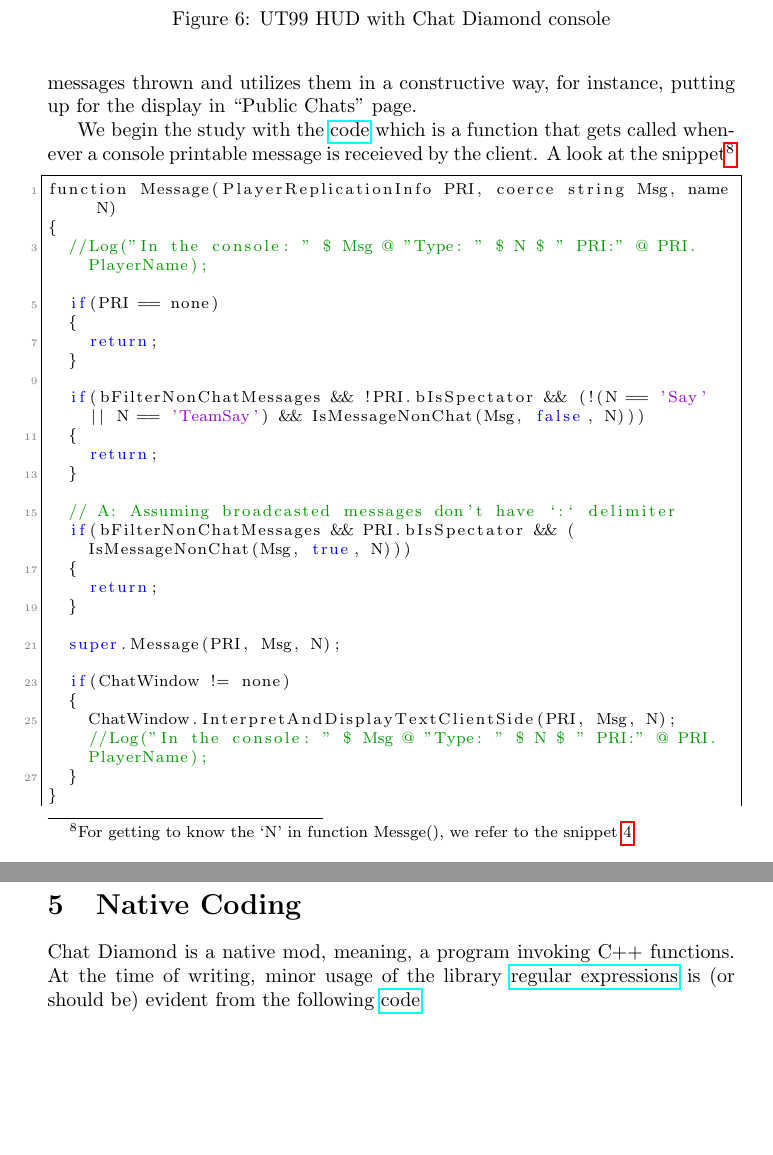
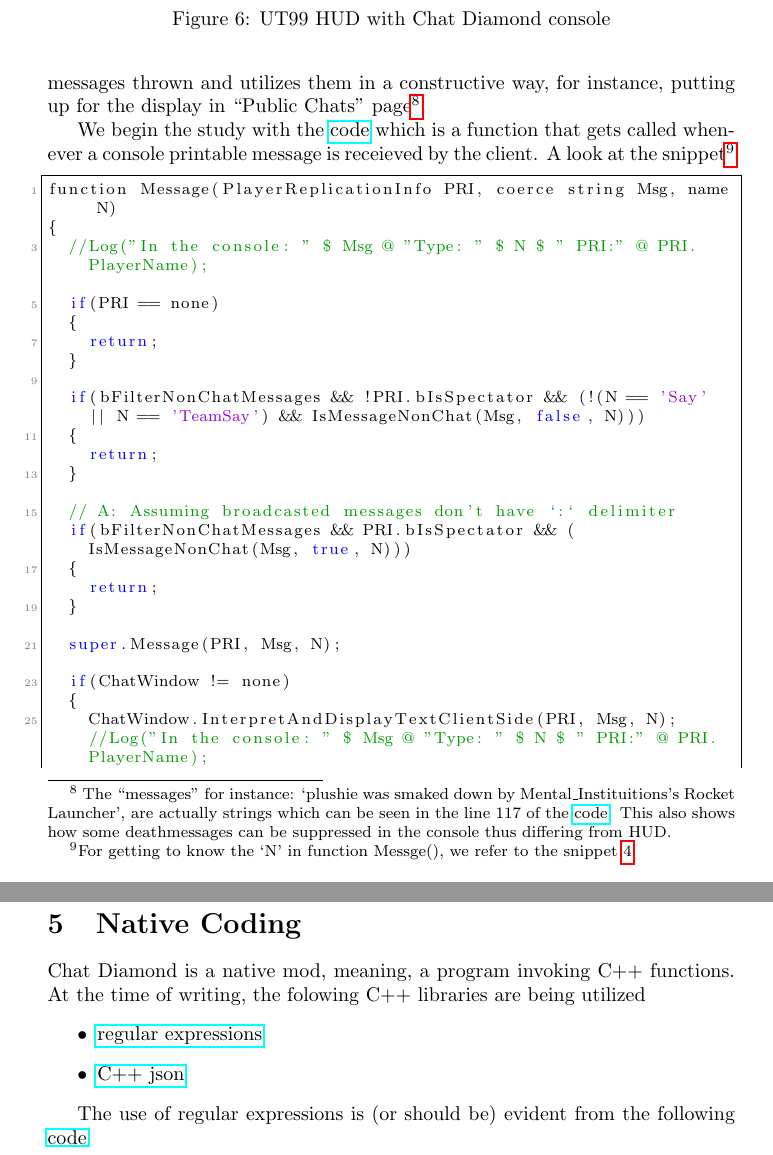
Before and after one commit to ravimohan1991/ChatDiamond, a LaTeX document (ReadMe/chatdiamond.tex): two parts of pages 11 and 12 of 25, joined at a grey line, cut so that both start at the same text, the shorter picture padded with empty space. Compiled offline with pdfLaTeX.

Commit message:
Minor corrections for text from previous versions

```diff
--- a/ReadMe/chatdiamond.tex
+++ b/ReadMe/chatdiamond.tex
@@ -373,7 +373,7 @@ It is clear that both the console and HUD should receive same messages with no d
 \label{fig:chatdiamond_console_hud}
 \end{figure}
 
-Please note that Chat Diamond's console is not much different from that of default UT99, visually.  The changes are how Chat Diamond interprets the raw messages thrown and utilizes them in a constructive way, for instance, putting up for the display in ``Public Chats'' page.
+Please note that Chat Diamond's console is not much different from that of default UT99, visually.  The changes are how Chat Diamond interprets the raw messages thrown and utilizes them in a constructive way, for instance, putting up for the display in ``Public Chats'' page\footnote{\label{foot:hudconsolediff} The ``messages'' for instance: `plushie was smaked down by Mental\_Instituitions's Rocket Launcher', are actually strings which can be seen in the line 117 of the \href{http://uncodex.ut-files.com/UT/v436/Source_botpack/deathmessageplus.html}{code}.  This also shows how some deathmessages can be suppressed in the console thus differing from HUD.}.
 
 We begin the study with the \href{https://github.com/ravimohan1991/ChatDiamond/blob/b27b03b444078e1fe206bd1687278fd84f9d4823/Classes/CDUTConsole.uc#L57C44-L57C44}{code} which is a function that gets called whenever a console printable message is receieved by the client.  A look at the snippet\footnote{For getting to know the `N' in function Messge(), we refer to the snippet \ref{section:utmessaging}.}
 
@@ -421,8 +421,13 @@ and both of them are \ClassColor{Pawn} objects. Table \ref{tab:messageform} pres
 
 
 \section{Native Coding}
-Chat Diamond is a native mod, meaning, a program invoking C++ functions.  At the time of writing, minor usage of the library
-\href{https://en.cppreference.com/w/cpp/regex}{regular expressions} is (or should be) evident from the following \href{https://github.com/ravimohan1991/ChatDiamond/blob/6e3b684403fb75811c1cde6372c9125370bc796a/Classes/CDDiscordActor.uc#L61}{code}
+Chat Diamond is a native mod, meaning, a program invoking C++ functions.  At the time of writing, the folowing C++ libraries are being utilized
+\begin{itemize}
+\item \href{https://en.cppreference.com/w/cpp/regex}{regular expressions}
+  \item \href{https://github.com/nlohmann/json}{C++ json}
+\end{itemize}
+
+The use of regular expressions is (or should be) evident from the following \href{https://github.com/ravimohan1991/ChatDiamond/blob/6e3b684403fb75811c1cde6372c9125370bc796a/Classes/CDDiscordActor.uc#L61}{code}
 
 \begin{lstlisting}[frame=single]
 native final static function string SpitIpFromChatString(string Message, out int ICategory);
```
Also changed, not shown: ReadMe/chatdiamond.tex (16 more changed lines).
